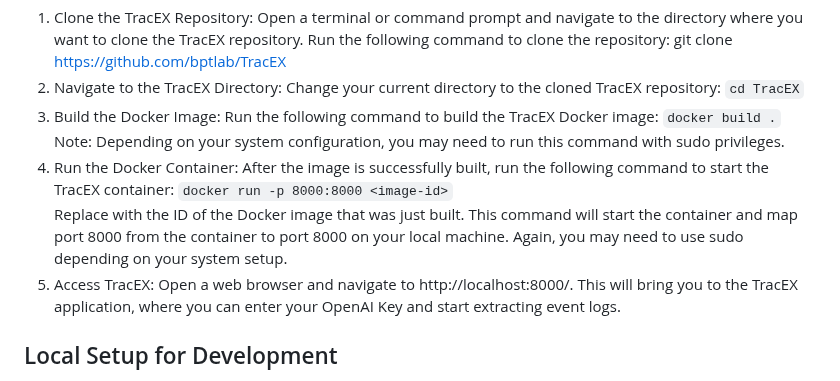
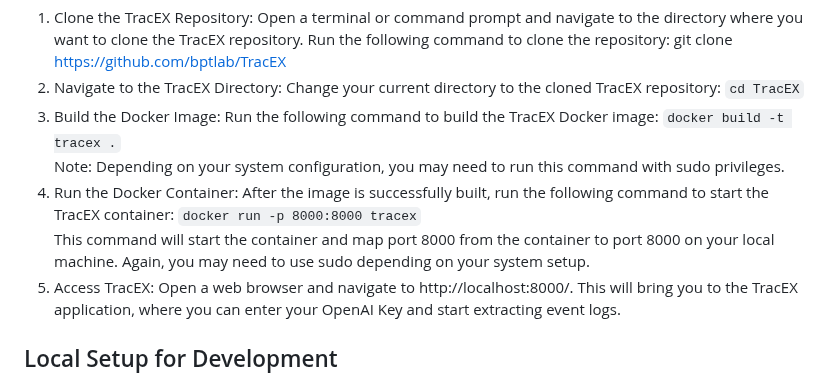
Before and after one commit to bptlab/TracEX, a Markdown page: README.md, the part around the change. Drawn GitHub-style.

Commit message:
modified commands

```diff
--- a/README.md
+++ b/README.md
@@ -36,10 +36,10 @@ Alternatively, you can build the Docker image from the TracEX source code.
 
 1. Clone the TracEX Repository: Open a terminal or command prompt and navigate to the directory where you want to clone the TracEX repository. Run the following command to clone the repository: git clone https://github.com/bptlab/TracEX
 1. Navigate to the TracEX Directory: Change your current directory to the cloned TracEX repository: `cd TracEX`
-1. Build the Docker Image: Run the following command to build the TracEX Docker image: `docker build .`\
+1. Build the Docker Image: Run the following command to build the TracEX Docker image: `docker build -t tracex .`\
 Note: Depending on your system configuration, you may need to run this command with sudo privileges.
-1. Run the Docker Container: After the image is successfully built, run the following command to start the TracEX container: `docker run -p 8000:8000 <image-id>`\
-Replace <image-id> with the ID of the Docker image that was just built. This command will start the container and map port 8000 from the container to port 8000 on your local machine. Again, you may need to use sudo depending on your system setup.
+1. Run the Docker Container: After the image is successfully built, run the following command to start the TracEX container: `docker run -p 8000:8000 tracex`\
+This command will start the container and map port 8000 from the container to port 8000 on your local machine. Again, you may need to use sudo depending on your system setup.
 1. Access TracEX: Open a web browser and navigate to http://localhost:8000/. This will bring you to the TracEX application, where you can enter your OpenAI Key and start extracting event logs.
 
 ## Local Setup for Development
```
